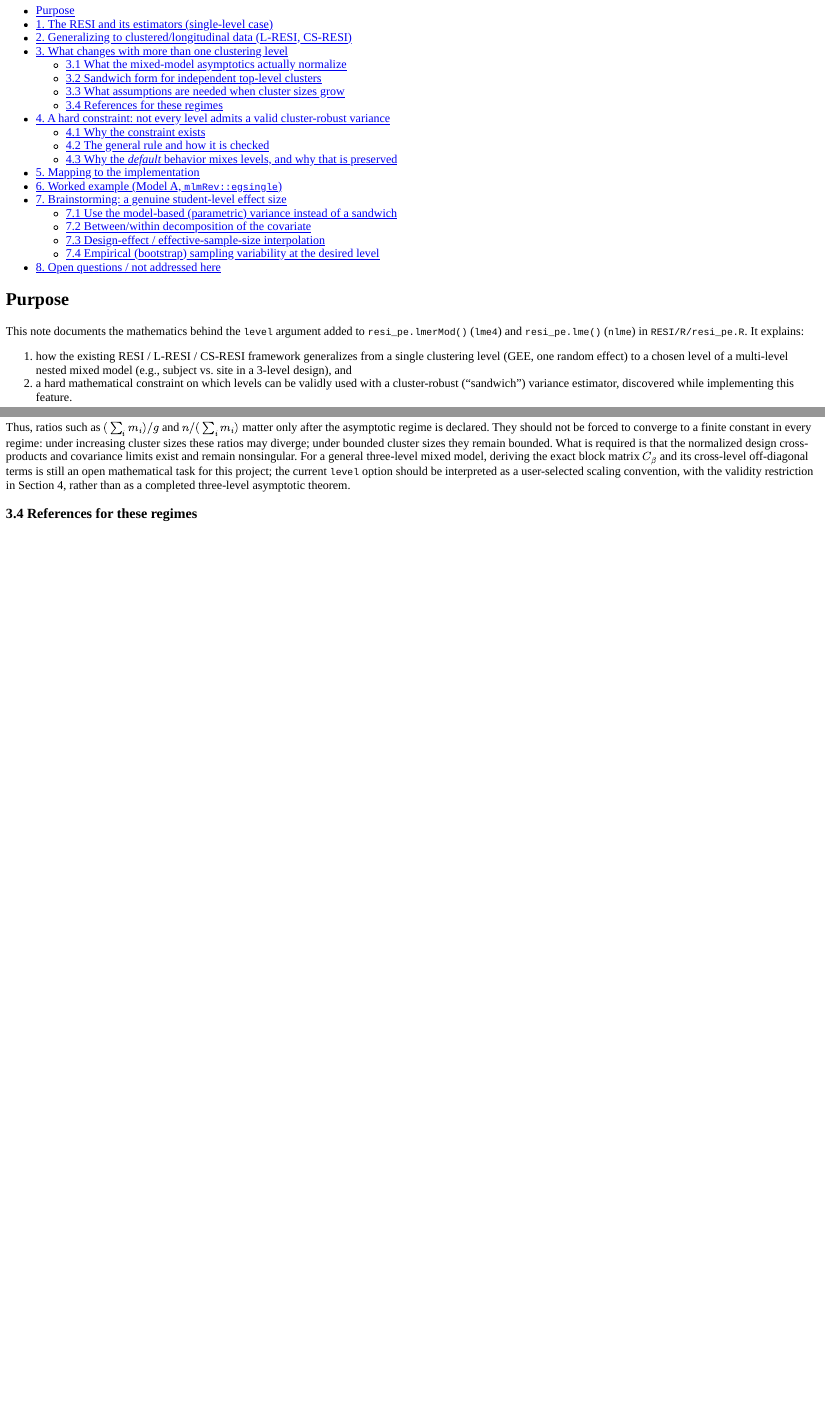
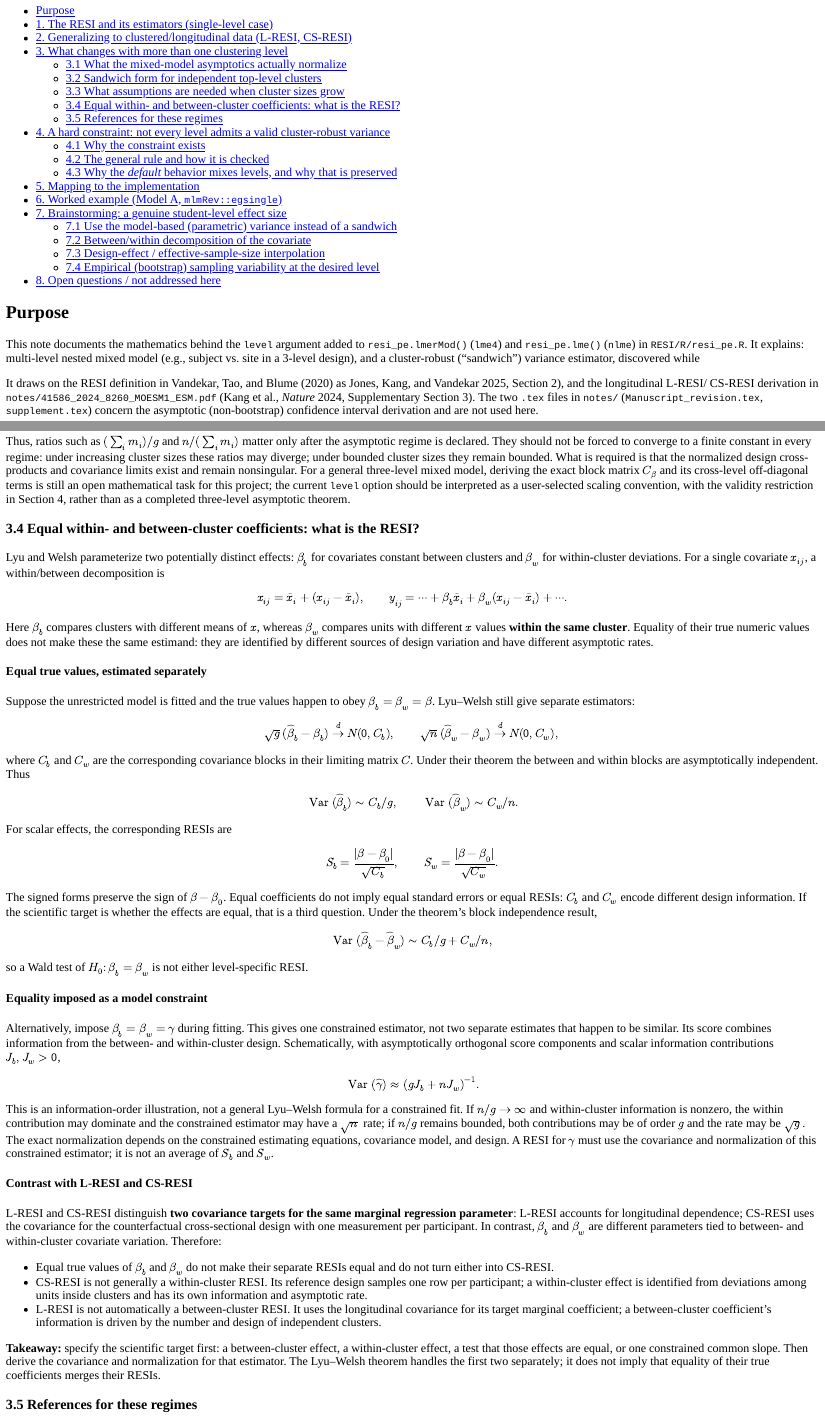
Before and after one commit to simonvandekar/AIgams, a Quarto document (notes/resi_mixed_model_levels.qmd): the page in a window 1100 px wide, from 180 px down, and a second part further down, joined at a grey line. The pictures show the output file notes/resi_mixed_model_levels.html that the author committed with the source, opened offline.

Commit message:
Contrast within-between equal effects with L-RESI and CS-RESI

```diff
--- a/notes/resi_mixed_model_levels.qmd
+++ b/notes/resi_mixed_model_levels.qmd
@@ -15,13 +15,8 @@ format:
 This note documents the mathematics behind the `level` argument added to
 `resi_pe.lmerMod()` (`lme4`) and `resi_pe.lme()` (`nlme`) in
 `RESI/R/resi_pe.R`. It explains:
-
-1. how the existing RESI / L-RESI / CS-RESI framework generalizes from a
-   single clustering level (GEE, one random effect) to a chosen level of a
    multi-level nested mixed model (e.g., subject vs. site in a 3-level
    design), and
-2. a hard mathematical constraint on which levels can be validly used with
    a cluster-robust ("sandwich") variance estimator, discovered while
-   implementing this feature.
 
 It draws on the RESI definition in Vandekar, Tao, and Blume (2020) as
@@ -253,7 +243,104 @@ interpreted as a user-selected scaling convention, with the validity
 restriction in Section 4, rather than as a completed three-level asymptotic
 theorem.
 
-### 3.4 References for these regimes
+### 3.4 Equal within- and between-cluster coefficients: what is the RESI?
+
+Lyu and Welsh parameterize two potentially distinct effects: $\beta_b$ for
+covariates constant between clusters and $\beta_w$ for within-cluster
+deviations. For a single covariate $x_{ij}$, a within/between decomposition
+is
+
+$$x_{ij}=\bar x_i+(x_{ij}-\bar x_i),\qquad
+  y_{ij}=\cdots+\beta_b\bar x_i+\beta_w(x_{ij}-\bar x_i)+\cdots.$$
+
+Here $\beta_b$ compares clusters with different means of $x$, whereas
+$\beta_w$ compares units with different $x$ values **within the same
+cluster**. Equality of their true numeric values does not make these the same
+estimand: they are identified by different sources of design variation and
+have different asymptotic rates.
+
+#### Equal true values, estimated separately
+
+Suppose the unrestricted model is fitted and the true values happen to obey
+$\beta_b=\beta_w=\beta$. Lyu--Welsh still give separate estimators:
+
+$$\sqrt g(\hat\beta_b-\beta_b)\overset{d}{\longrightarrow}N(0,C_b),
+\qquad
+\sqrt n(\hat\beta_w-\beta_w)\overset{d}{\longrightarrow}N(0,C_w),$$
+
+where $C_b$ and $C_w$ are the corresponding covariance blocks in their
+limiting matrix $C$. Under their theorem the between and within blocks are
+asymptotically independent. Thus
+
+$$\operatorname{Var}(\hat\beta_b)\sim C_b/g,
+\qquad
+\operatorname{Var}(\hat\beta_w)\sim C_w/n.$$
+
+For scalar effects, the corresponding RESIs are
+
+$$S_b=\frac{|\beta-\beta_0|}{\sqrt{C_b}},\qquad
+  S_w=\frac{|\beta-\beta_0|}{\sqrt{C_w}}.$$
+
+The signed forms preserve the sign of $\beta-\beta_0$. Equal coefficients
+do not imply equal standard errors or equal RESIs: $C_b$ and $C_w$ encode
+different design information. If the scientific target is whether the
+effects are equal, that is a third question. Under the theorem's block
+independence result,
+
+$$\operatorname{Var}(\hat\beta_b-\hat\beta_w)
+  \sim C_b/g+C_w/n,$$
+
+so a Wald test of $H_0:\beta_b=\beta_w$ is not either level-specific
+RESI.
+
+#### Equality imposed as a model constraint
+
+Alternatively, impose $\beta_b=\beta_w=\gamma$ during fitting. This gives
+one constrained estimator, not two separate estimates that happen to be
+similar. Its score combines information from the between- and
+within-cluster design. Schematically, with asymptotically orthogonal score
+components and scalar information contributions $J_b,J_w>0$,
+
+$$\operatorname{Var}(\hat\gamma)\approx(gJ_b+nJ_w)^{-1}.$$
+
+This is an information-order illustration, not a general Lyu--Welsh
+formula for a constrained fit. If $n/g\to\infty$ and within-cluster
+information is nonzero, the within contribution may dominate and the
+constrained estimator may have a $\sqrt n$ rate; if $n/g$ remains bounded,
+both contributions may be of order $g$ and the rate may be $\sqrt g$.
+The exact normalization depends on the constrained estimating equations,
+covariance model, and design. A RESI for $\gamma$ must use the covariance
+and normalization of this constrained estimator; it is not an average of
+$S_b$ and $S_w$.
+
+#### Contrast with L-RESI and CS-RESI
+
+L-RESI and CS-RESI distinguish **two covariance targets for the same
+marginal regression parameter**: L-RESI accounts for longitudinal
+dependence; CS-RESI uses the covariance for the counterfactual
+cross-sectional design with one measurement per participant. In contrast,
+$\beta_b$ and $\beta_w$ are different parameters tied to between- and
+within-cluster covariate variation. Therefore:
+
+- Equal true values of $\beta_b$ and $\beta_w$ do not make their separate
+  RESIs equal and do not turn either into CS-RESI.
+- CS-RESI is not generally a within-cluster RESI. Its reference design
+  samples one row per participant; a within-cluster effect is identified
+  from deviations among units inside clusters and has its own information
+  and asymptotic rate.
+- L-RESI is not automatically a between-cluster RESI. It uses the
+  longitudinal covariance for its target marginal coefficient; a
+  between-cluster coefficient's information is driven by the number and
+  design of independent clusters.
+
+**Takeaway:** specify the scientific target first: a between-cluster effect,
+a within-cluster effect, a test that those effects are equal, or one
+constrained common slope. Then derive the covariance and normalization for
+that estimator. The Lyu--Welsh theorem handles the first two separately;
+it does not imply that equality of their true coefficients merges their
+RESIs.
+
+### 3.5 References for these regimes
 
 - Lyu, Z. and Welsh, A. H. (2022). *Increasing cluster size asymptotics for
   nested error regression models*. Journal of Statistical Planning and
```
Also changed, not shown: notes/resi_mixed_model_levels.html, notes/resi_mixed_model_levels.qmd (5 more changed lines).
